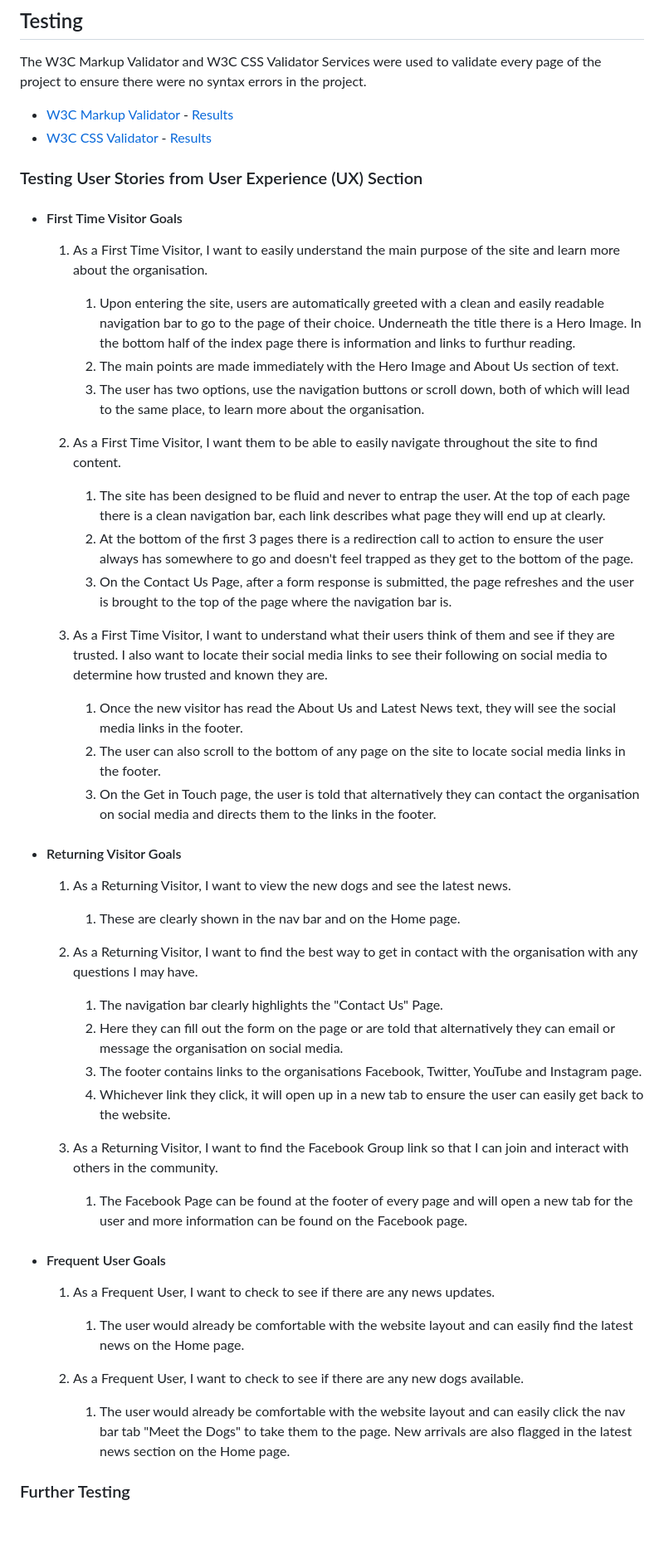
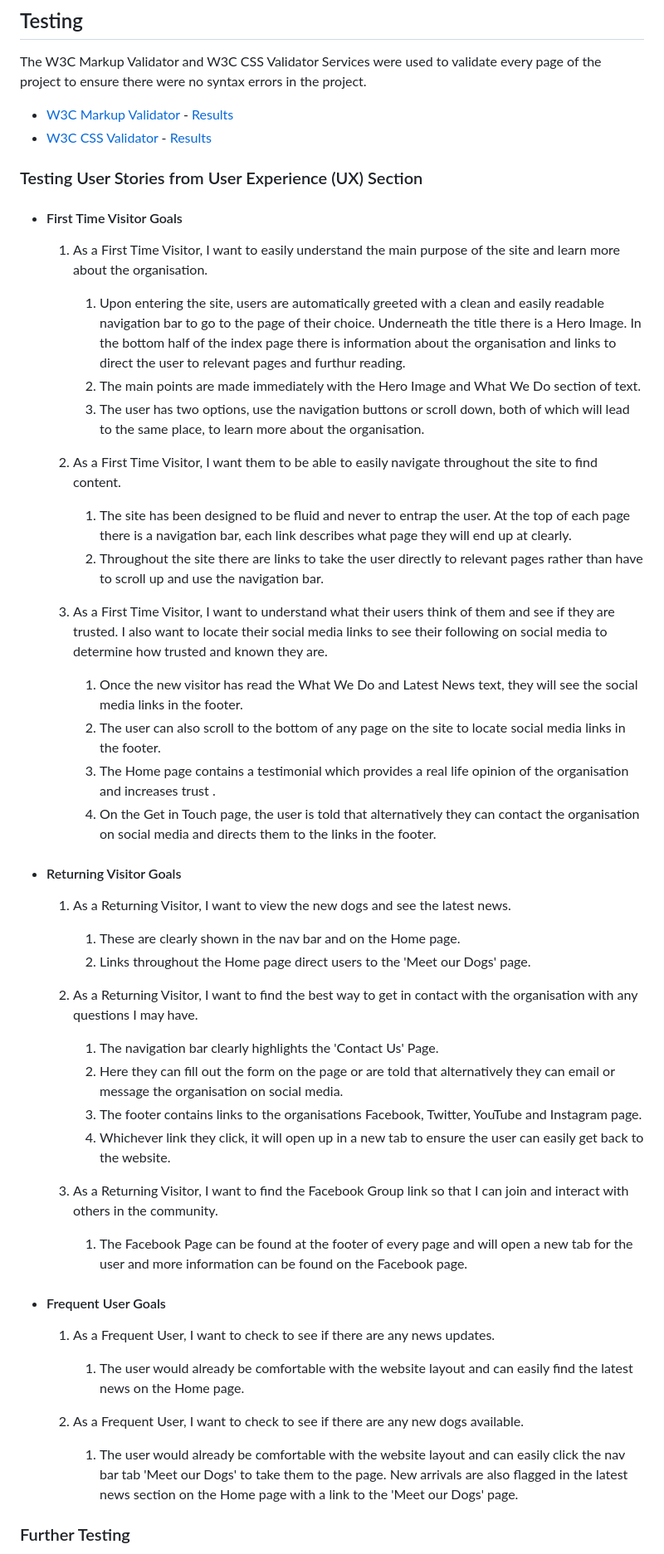
Before and after one commit to LHarveyDev/homes-for-hounds, a Markdown page: README.md, the part around the change printed below. Shown: that part at 83% size. Drawn GitHub-style; blank space fills up the shorter version.

```diff
--- a/README.md
+++ b/README.md
@@ -92,35 +91,38 @@ The W3C Markup Validator and W3C CSS Validator Services were used to validate ev
 
   1. As a First Time Visitor, I want to easily understand the main purpose of the site and learn more about the organisation.
 
-     1. Upon entering the site, users are automatically greeted with a clean and easily readable navigation bar to go to the page of their choice. Underneath the title there is a Hero Image. In the bottom half of the index page there is information and links to furthur reading.
-     2. The main points are made immediately with the Hero Image and About Us section of text.
+     1. Upon entering the site, users are automatically greeted with a clean and easily readable navigation bar to go to the page of their choice. Underneath the title there is a Hero Image. In the bottom half of the index page there is information about the organisation and links to direct the user to relevant pages and furthur reading.
+     2. The main points are made immediately with the Hero Image and What We Do section of text.
      3. The user has two options, use the navigation buttons or scroll down, both of which will lead to the same place, to learn more about the organisation.
 
   2. As a First Time Visitor, I want them to be able to easily navigate throughout the site to find content.
 
-     1. The site has been designed to be fluid and never to entrap the user. At the top of each page there is a clean navigation bar, each link describes what page they will end up at clearly.
-     2. At the bottom of the first 3 pages there is a redirection call to action to ensure the user always has somewhere to go and doesn't feel trapped as they get to the bottom of the page.
-     3. On the Contact Us Page, after a form response is submitted, the page refreshes and the user is brought to the top of the page where the navigation bar is.
+     1. The site has been designed to be fluid and never to entrap the user. At the top of each page there is a navigation bar, each link describes what page they will end up at clearly.
+     2. Throughout the site there are links to take the user directly to relevant pages rather than have to scroll up and use the navigation bar.
 
   3. As a First Time Visitor, I want to understand what their users think of them and see if they are trusted. I also want to locate their social media links to see their following on social media to determine how trusted and known they are.
-     1. Once the new visitor has read the About Us and Latest News text, they will see the social media links in the footer.
+
+     1. Once the new visitor has read the What We Do and Latest News text, they will see the social media links in the footer.
      2. The user can also scroll to the bottom of any page on the site to locate social media links in the footer.
-     3. On the Get in Touch page, the user is told that alternatively they can contact the organisation on social media and directs them to the links in the footer.
+     3. The Home page contains a testimonial which provides a real life opinion of the organisation and increases trust .
+     4. On the Get in Touch page, the user is told that alternatively they can contact the organisation on social media and directs them to the links in the footer.
 
 - #### Returning Visitor Goals
 
   1. As a Returning Visitor, I want to view the new dogs and see the latest news.
 
      1. These are clearly shown in the nav bar and on the Home page.
+     2. Links throughout the Home page direct users to the 'Meet our Dogs' page.
 
   2. As a Returning Visitor, I want to find the best way to get in contact with the organisation with any questions I may have.
 
-     1. The navigation bar clearly highlights the "Contact Us" Page.
+     1. The navigation bar clearly highlights the 'Contact Us' Page.
      2. Here they can fill out the form on the page or are told that alternatively they can email or message the organisation on social media.
      3. The footer contains links to the organisations Facebook, Twitter, YouTube and Instagram page.
      4. Whichever link they click, it will open up in a new tab to ensure the user can easily get back to the website.
 
   3. As a Returning Visitor, I want to find the Facebook Group link so that I can join and interact with others in the community.
+
      1. The Facebook Page can be found at the footer of every page and will open a new tab for the user and more information can be found on the Facebook page.
 
 - #### Frequent User Goals
@@ -131,7 +133,7 @@ The W3C Markup Validator and W3C CSS Validator Services were used to validate ev
 
   2. As a Frequent User, I want to check to see if there are any new dogs available.
 
-     1. The user would already be comfortable with the website layout and can easily click the nav bar tab "Meet the Dogs" to take them to the page. New arrivals are also flagged in the latest news section on the Home page.
+     1. The user would already be comfortable with the website layout and can easily click the nav bar tab 'Meet our Dogs' to take them to the page. New arrivals are also flagged in the latest news section on the Home page with a link to the 'Meet our Dogs' page.
 
 ### Further Testing
 
```
Also changed, not shown: other parts of README.md (+18 -15 lines), documentation/css_validation.PNG (deleted), documentation/css_validation.png (added), documentation/html_validation.PNG (deleted), documentation/html_validation.png (added), 4 other files.
